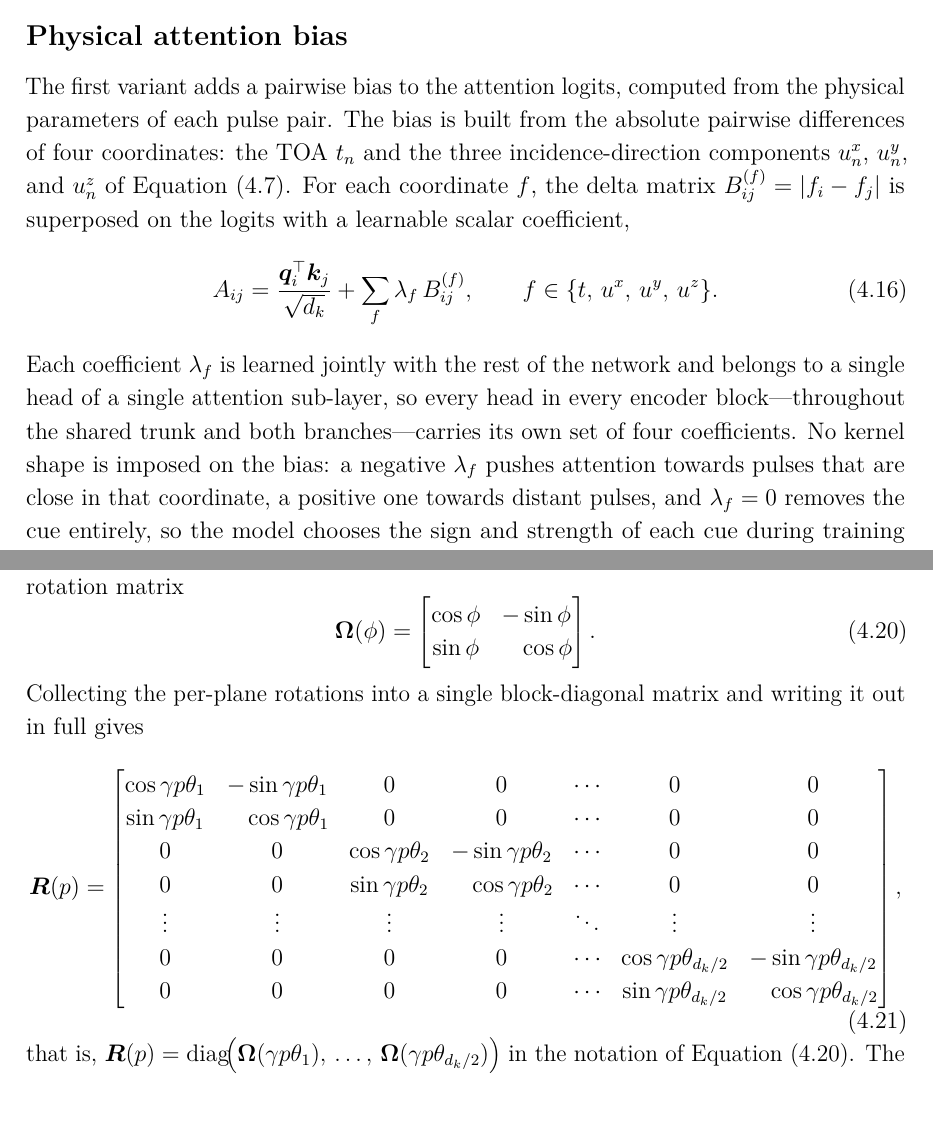
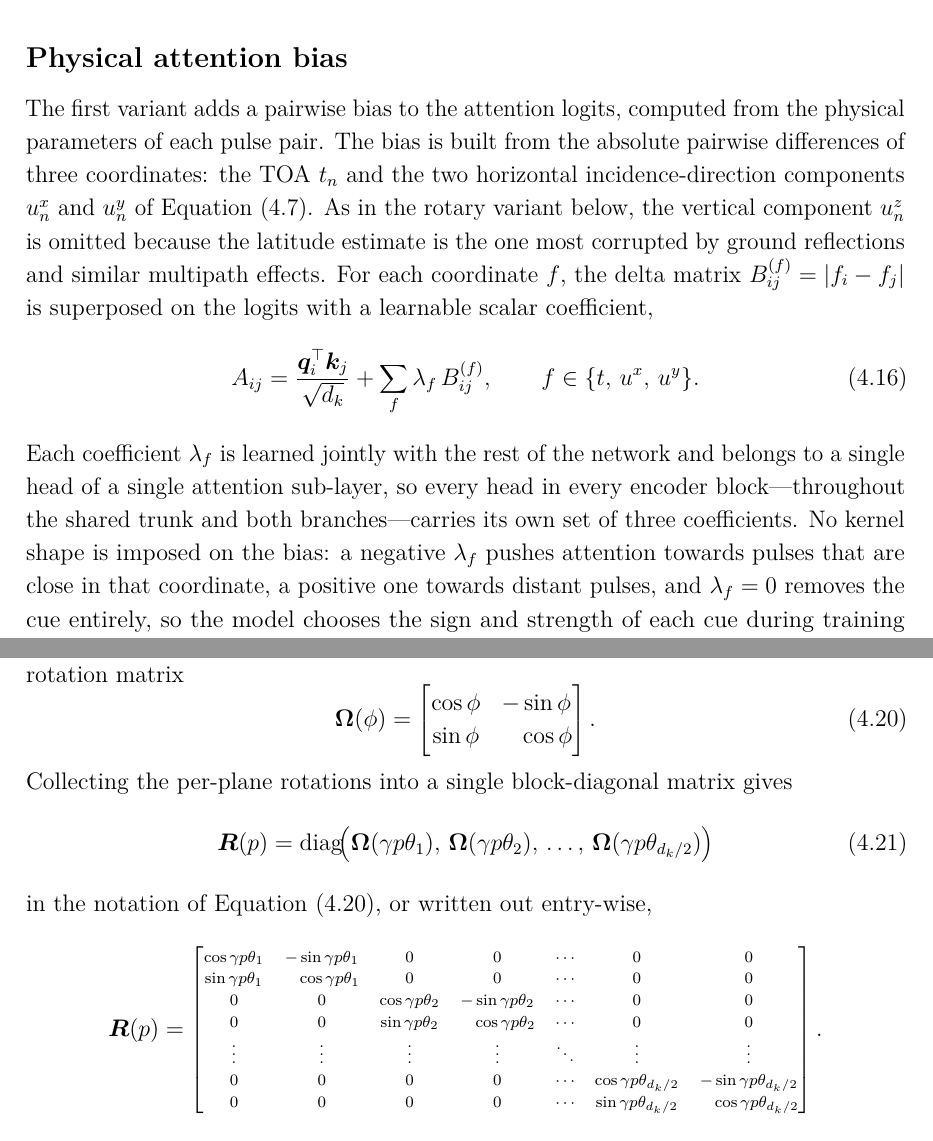
Before and after one commit to macktron/masters-thesis, a LaTeX thesis (main.tex, which reads sections/04_method/04_attention_variants.tex): two parts of pages 40 and 41 of 65, joined at a grey line, cut so that both start at the same text. The pictures show the PDF file main.pdf that the author committed with the source.

Commit message:
autosave: 2026-08-10T14:28:24Z

```diff
--- a/sections/04_method/04_attention_variants.tex
+++ b/sections/04_method/04_attention_variants.tex
@@ -17,14 +17,15 @@ The attention weights are the row-wise softmax of $\mat{A}$, which then mixes th
 \subsection*{Physical attention bias}
 
 The first variant adds a pairwise bias to the attention logits, computed from the physical parameters of each pulse pair.
-The bias is built from the absolute pairwise differences of four coordinates: the \gls{toa} $t_n$ and the three incidence-direction components $u^{x}_n$, $u^{y}_n$, and $u^{z}_n$ of \cref{eq:method:aoa_cart}.
+The bias is built from the absolute pairwise differences of three coordinates: the \gls{toa} $t_n$ and the two horizontal incidence-direction components $u^{x}_n$ and $u^{y}_n$ of \cref{eq:method:aoa_cart}.
+As in the rotary variant below, the vertical component $u^{z}_n$ is omitted because the latitude estimate is the one most corrupted by ground reflections and similar multipath effects.
 For each coordinate $f$, the delta matrix $B^{(f)}_{ij} = |f_i - f_j|$ is superposed on the logits with a learnable scalar coefficient,
 \begin{equation}\label{eq:method:attn_bias}
   A_{ij} = \frac{\vect{q}_i^{\top}\vect{k}_j}{\sqrt{d_k}} + \sum_{f} \lambda_f\, B^{(f)}_{ij},
   \qquad
-  f \in \{t,\, u^{x},\, u^{y},\, u^{z}\}.
+  f \in \{t,\, u^{x},\, u^{y}\}.
 \end{equation}
-Each coefficient $\lambda_f$ is learned jointly with the rest of the network and belongs to a single head of a single attention sub-layer, so every head in every encoder block—throughout the shared trunk and both branches—carries its own set of four coefficients.
+Each coefficient $\lambda_f$ is learned jointly with the rest of the network and belongs to a single head of a single attention sub-layer, so every head in every encoder block—throughout the shared trunk and both branches—carries its own set of three coefficients.
 No kernel shape is imposed on the bias: a negative $\lambda_f$ pushes attention towards pulses that are close in that coordinate, a positive one towards distant pulses, and $\lambda_f = 0$ removes the cue entirely, so the model chooses the sign and strength of each cue during training instead of committing to a hand-tuned prior.
 Using component-wise direction deltas rather than differences of raw angles also avoids the azimuth wrap-around problem noted in \cref{sec:method:data:norm}.
 Because the coefficients are learned independently in each part of the network, the branches are free to allocate the cues differently; one may expect the deinterleaving branch to lean more heavily on the direction deltas—pulses from one emitter arrive from a nearly constant direction—while the shared trunk and the mode branch, whose target should be invariant to viewing geometry, suppress them.
@@ -67,9 +68,20 @@ The $d_k$ dimensions of a head (assumed even) are grouped into $d_k/2$ two-dimen
     \sin\phi & \phantom{-}\cos\phi
   \end{bmatrix}.
 \end{equation}
-Collecting the per-plane rotations into a single block-diagonal matrix and writing it out in full gives
+Collecting the per-plane rotations into a single block-diagonal matrix gives
 \begin{equation}\label{eq:method:rope_block}
+  \mat{R}(p)
+  = \diag\!\bigl(
+      \mat{\Omega}(\gamma p\theta_1),\,
+      \mat{\Omega}(\gamma p\theta_2),\,
+      \ldots,\,
+      \mat{\Omega}(\gamma p\theta_{d_k/2})
+    \bigr)
+\end{equation}
+in the notation of \cref{eq:method:rope_2d}, or written out entry-wise,
+\[
   \mat{R}(p) =
+  {\scriptsize
   \begin{bmatrix}
     \cos\gamma p\theta_1 & -\sin\gamma p\theta_1 & 0 & 0 & \cdots & 0 & 0 \\
     \sin\gamma p\theta_1 & \phantom{-}\cos\gamma p\theta_1 & 0 & 0 & \cdots & 0 & 0 \\
@@ -78,9 +90,8 @@ Collecting the per-plane rotations into a single block-diagonal matrix and writi
     \vdots & \vdots & \vdots & \vdots & \ddots & \vdots & \vdots \\
     0 & 0 & 0 & 0 & \cdots & \cos\gamma p\theta_{d_k/2} & -\sin\gamma p\theta_{d_k/2} \\
     0 & 0 & 0 & 0 & \cdots & \sin\gamma p\theta_{d_k/2} & \phantom{-}\cos\gamma p\theta_{d_k/2}
-  \end{bmatrix},
-\end{equation}
-that is, $\mat{R}(p) = \diag\!\bigl(\mat{\Omega}(\gamma p\theta_1),\,\ldots,\,\mat{\Omega}(\gamma p\theta_{d_k/2})\bigr)$ in the notation of \cref{eq:method:rope_2d}.
+  \end{bmatrix}.}
+\]
 The angular frequencies $\theta_m = b^{-2(m-1)/d_k}$, with a fixed base $b$ (we use $b = 10^4$, following \textcite{su2024roformer}), form a geometric progression that mirrors the wavelengths of the sinusoidal encoding of \textcite{vaswani2017attention}: fast-rotating planes resolve fine coordinate differences, slow-rotating planes capture coarse ones.
 The scale $\gamma$ multiplies every frequency of the ladder uniformly and therefore sets how much relative phase one unit of coordinate difference produces.
 In the original formulation no such factor is needed, because token indices advance in steps of exactly one; our coordinates are normalised physical quantities whose typical gaps differ between the \gls{toa} and the direction components, so we treat $\gamma$ as a hyperparameter and set it separately for each coordinate $f \in \{t,\, u^{x},\, u^{y}\}$: $\gamma_t$ for the \gls{toa} and $\gamma_{u^x}$ and $\gamma_{u^y}$ for the two horizontal direction components.
```
Also changed, not shown: main.pdf.
